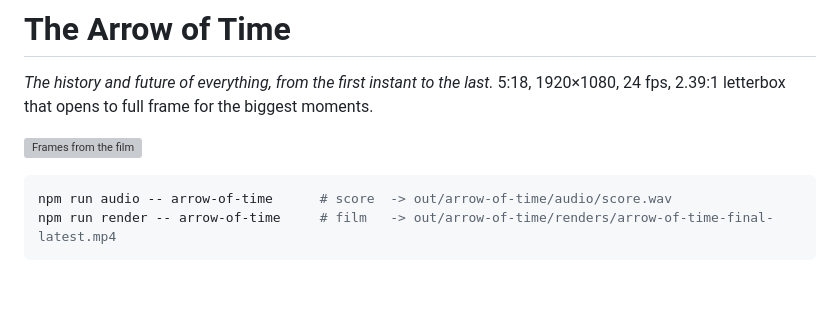
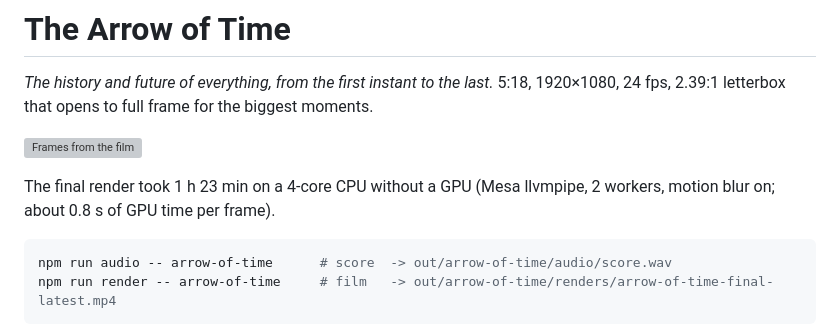
Before and after one commit to abhishekpradhan/the-arrow-of-time, a Markdown page: projects/arrow-of-time/README.md, the part around the change. GitHub-like rendering; blank space fills up the shorter version; grey boxes are pictures that could not be loaded.

Commit message:
Docs: final render time and the release step
Co-Authored-By: Claude Opus 5.5 <noreply@anthropic.com>
Claude-Session: https://claude.ai/code/session_01EwiY9do7geNiFckRKffHaG

````diff
--- a/projects/arrow-of-time/README.md
+++ b/projects/arrow-of-time/README.md
@@ -4,6 +4,9 @@
 24 fps, 2.39:1 letterbox that opens to full frame for the biggest moments.
 
 ![Frames from the film](poster.jpg)
+
+The final render took 1 h 23 min on a 4-core CPU without a GPU (Mesa llvmpipe, 2 workers,
+motion blur on; about 0.8 s of GPU time per frame).
 
 ```bash
 npm run audio -- arrow-of-time      # score  -> out/arrow-of-time/audio/score.wav
````
Also changed, not shown: CLAUDE.md (+5 -1 lines).
